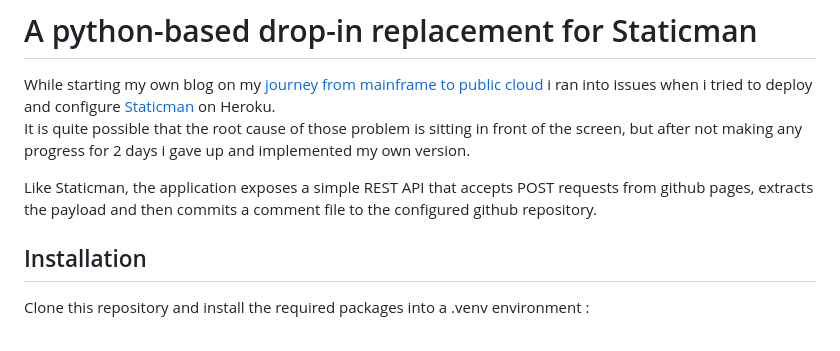
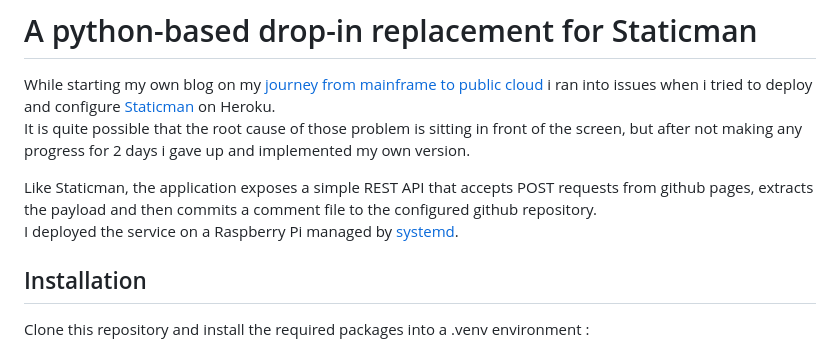
Before and after one commit to zubeax/pyStatikMan, a Markdown page: README.md, the part around the change. GitHub-like rendering.

Commit message:
Housekeeping

```diff
--- a/README.md
+++ b/README.md
@@ -7,8 +7,8 @@ It is quite possible that the root cause of those problem is sitting in front of
 any progress for 2 days i gave up and implemented my own version.
 
 Like Staticman, the application exposes a simple REST API that accepts POST requests from github pages,
-extracts the payload and then commits a comment file to the configured github repository.
-
+extracts the payload and then commits a comment file to the configured github repository.<br>
+I deployed the service on a Raspberry Pi managed by [systemd](#starting-as-systemd-service).
 
 
 ## Installation
```
